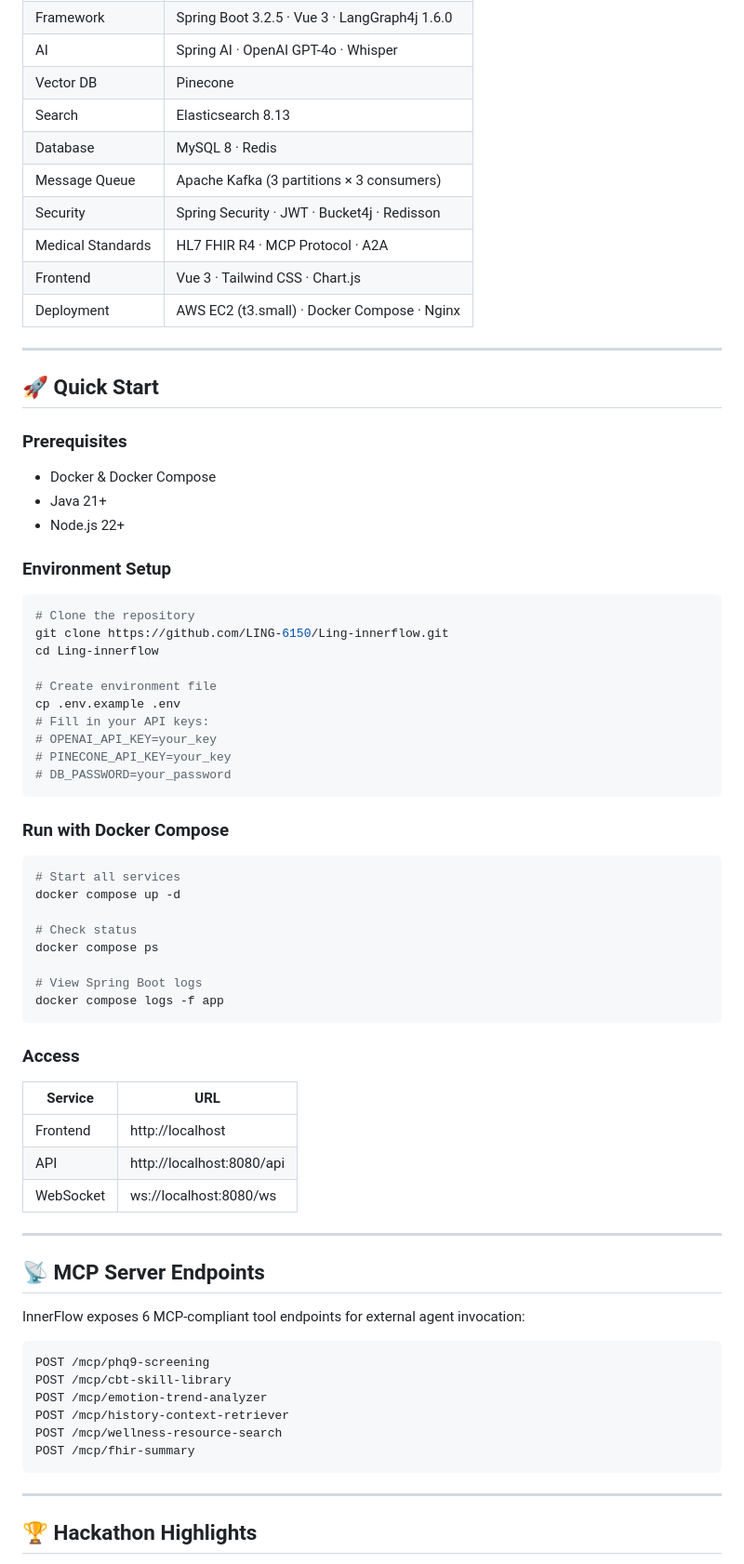
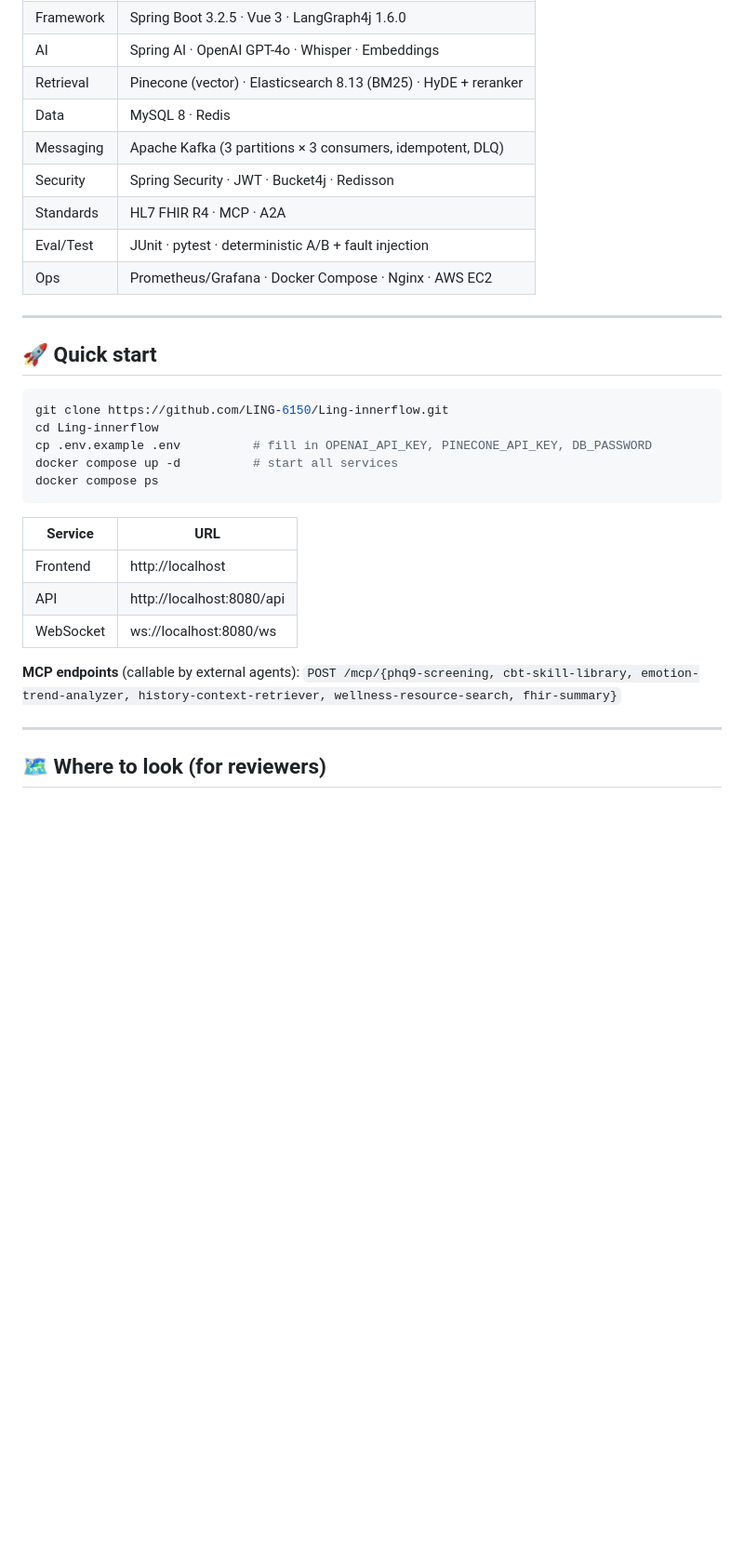
Before and after one commit to LING-6150/Ling-innerflow, a Markdown page: README.md, the part around one of its changes. Shown at 93% size. GitHub-like rendering; blank space fills up the shorter version.

````diff
--- a/README.md
+++ b/README.md
@@ -157,52 +92,24 @@ Infrastructure
 | Framework | Spring Boot 3.2.5 · Vue 3 · LangGraph4j 1.6.0 |
-| AI | Spring AI · OpenAI GPT-4o · Whisper |
-| Vector DB | Pinecone |
-| Search | Elasticsearch 8.13 |
-| Database | MySQL 8 · Redis |
-| Message Queue | Apache Kafka (3 partitions × 3 consumers) |
+| AI | Spring AI · OpenAI GPT-4o · Whisper · Embeddings |
+| Retrieval | Pinecone (vector) · Elasticsearch 8.13 (BM25) · HyDE + reranker |
+| Data | MySQL 8 · Redis |
+| Messaging | Apache Kafka (3 partitions × 3 consumers, idempotent, DLQ) |
 | Security | Spring Security · JWT · Bucket4j · Redisson |
-| Medical Standards | HL7 FHIR R4 · MCP Protocol · A2A |
-| Frontend | Vue 3 · Tailwind CSS · Chart.js |
-| Deployment | AWS EC2 (t3.small) · Docker Compose · Nginx |
+| Standards | HL7 FHIR R4 · MCP · A2A |
+| Eval/Test | JUnit · pytest · deterministic A/B + fault injection |
+| Ops | Prometheus/Grafana · Docker Compose · Nginx · AWS EC2 |
 
 ---
 
-## 🚀 Quick Start
-
-### Prerequisites
-- Docker & Docker Compose
-- Java 21+
-- Node.js 22+
-
-### Environment Setup
+## 🚀 Quick start
 
 ```bash
-# Clone the repository
 git clone https://github.com/LING-6150/Ling-innerflow.git
 cd Ling-innerflow
-
-# Create environment file
-cp .env.example .env
-# Fill in your API keys:
-# OPENAI_API_KEY=your_key
-# PINECONE_API_KEY=your_key
-# DB_PASSWORD=your_password
+cp .env.example .env          # fill in OPENAI_API_KEY, PINECONE_API_KEY, DB_PASSWORD
+docker compose up -d          # start all services
+docker compose ps
 ```
-
-### Run with Docker Compose
-
-```bash
-# Start all services
-docker compose up -d
-
-# Check status
-docker compose ps
-
-# View Spring Boot logs
-docker compose logs -f app
-```
-
-### Access
 
 | Service | URL |
 |---|---|
@@ -210,22 +117,9 @@ docker compose logs -f app
 | API | http://localhost:8080/api |
 | WebSocket | ws://localhost:8080/ws |
 
----
-
-## 📡 MCP Server Endpoints
-
-InnerFlow exposes 6 MCP-compliant tool endpoints for external agent invocation:
-
-```
-POST /mcp/phq9-screening
-POST /mcp/cbt-skill-library
-POST /mcp/emotion-trend-analyzer
-POST /mcp/history-context-retriever
-POST /mcp/wellness-resource-search
-POST /mcp/fhir-summary
-```
+**MCP endpoints** (callable by external agents): `POST /mcp/{phq9-screening, cbt-skill-library, emotion-trend-analyzer, history-context-retriever, wellness-resource-search, fhir-summary}`
 
 ---
 
-## 🏆 Hackathon Highlights
+## 🗺️ Where to look (for reviewers)
 
````
Also changed, not shown: other parts of README.md (+74 -145 lines).
